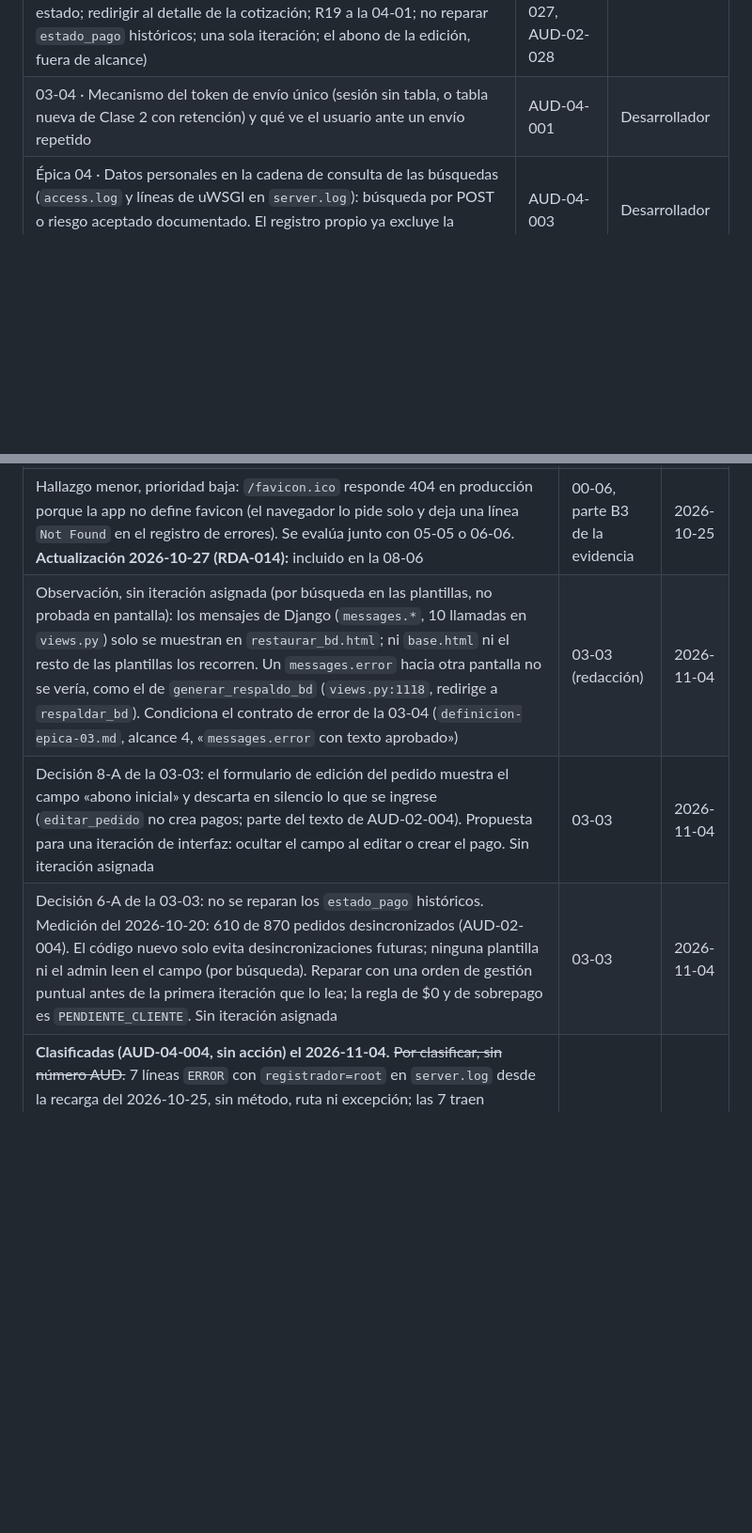
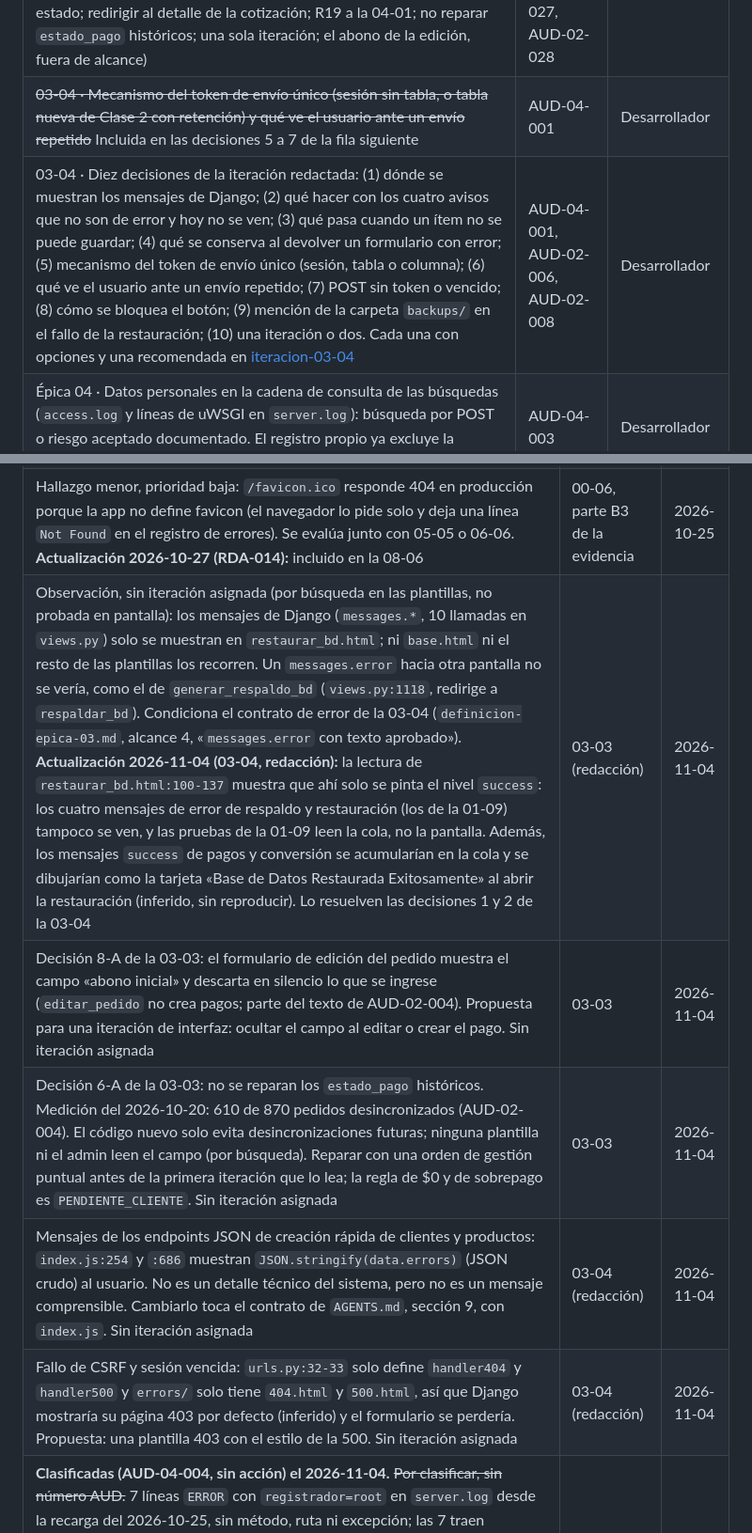
Before and after one commit to ffelipecuevasc/ManzagraficaPedidosApp, a Markdown page: _planificacion/00_producto/registro-pendientes.md, 2 parts joined by grey strips. Shown at 94% size. GitHub-like rendering; blank space fills up the shorter version.

Commit message:
Épica 3 - Iteración 03-04: redacta el contrato de error hacia el usuario con diez decisiones abiertas y la revisión de los mensajes de Django.

```diff
--- a/_planificacion/00_producto/registro-pendientes.md
+++ b/_planificacion/00_producto/registro-pendientes.md
@@ -195,7 +195,8 @@ Decisiones del desarrollador que bloquean o condicionan trabajo. Mientras falten
 | Operación · al cerrar la Épica 03: trasladar el disco de datos de Docker a D: (o cifrar C:) y refrescar la réplica con el respaldo del 2026-11-04 00:12:37, sin respaldo nuevo; comprobar que no queda un `.vhdx` con datos en C: (decisión del 2026-11-04; mientras tanto la réplica sigue en uso con el riesgo) | AUD-05-002 | Desarrollador |
 | 03-02 · Limitación del conteo de pedidos sin ítems (evidencia P3 de AUD-02-008): se hará sobre la réplica con su último refresco registrado en `replica-local.md` (volcado del 2026-10-25 21:02:34), más una conversión de prueba hecha el 2026-11-04. Se declarará como limitación en la bitácora: no es el estado actual de producción. **Decisión del 2026-11-04:** lo ejecuta el desarrollador durante la 03-02 (consultas en la iteración) y lo repite tras el refresco de la réplica. **Actualización 2026-11-04:** primera ejecución hecha (888 pedidos, 126 sin ítems, 38 sin ítems posteriores al primero con ítems; 27 cotizaciones, 0 sin ítems; [bitacora-03-02-cierre](../99_bitacora/epica-03-integridad-transaccional/bitacora-03-02-cierre.md)) y `PENDIENTE_CLIENTE` cerrado: el cliente siempre guarda pedidos con al menos 1 ítem, sin cambio de alcance. Queda pendiente solo la repetición tras el refresco de la réplica | AUD-02-008, AUD-05-002 | Desarrollador |
 | ~~03-03 · Ocho decisiones de la iteración redactada: (1) qué ve el usuario si falla un ítem hasta la 03-04; (2) imágenes de referencia huérfanas; (3) qué valida el formulario de la conversión y dónde cae R18; (4) qué ve el usuario ante una conversión repetida; (5) quién corrige AUD-02-028 (R19); (6) reparar o no los `estado_pago` históricos; (7) una iteración o dos; (8) el abono inicial que la edición descarta. Cada una con opciones y una recomendada en [iteracion-03-03](../10_epicas/epica-03-integridad-transaccional/iteracion-03-03-fronteras-transaccionales-por-vista.md)~~ Resuelto el 2026-11-04: las ocho con la opción A (propagar el error; aceptar huérfanas y documentarlo en `despliegue.md`; formulario con fecha, abono y estado; redirigir al detalle de la cotización; R19 a la 04-01; no reparar `estado_pago` históricos; una sola iteración; el abono de la edición, fuera de alcance) | AUD-01-001, AUD-01-002, AUD-02-004, AUD-02-005, AUD-02-027, AUD-02-028 | Desarrollador |
-| 03-04 · Mecanismo del token de envío único (sesión sin tabla, o tabla nueva de Clase 2 con retención) y qué ve el usuario ante un envío repetido | AUD-04-001 | Desarrollador |
+| ~~03-04 · Mecanismo del token de envío único (sesión sin tabla, o tabla nueva de Clase 2 con retención) y qué ve el usuario ante un envío repetido~~ Incluida en las decisiones 5 a 7 de la fila siguiente | AUD-04-001 | Desarrollador |
+| 03-04 · Diez decisiones de la iteración redactada: (1) dónde se muestran los mensajes de Django; (2) qué hacer con los cuatro avisos que no son de error y hoy no se ven; (3) qué pasa cuando un ítem no se puede guardar; (4) qué se conserva al devolver un formulario con error; (5) mecanismo del token de envío único (sesión, tabla o columna); (6) qué ve el usuario ante un envío repetido; (7) POST sin token o vencido; (8) cómo se bloquea el botón; (9) mención de la carpeta `backups/` en el fallo de la restauración; (10) una iteración o dos. Cada una con opciones y una recomendada en [iteracion-03-04](../10_epicas/epica-03-integridad-transaccional/iteracion-03-04-contrato-de-error-hacia-el-usuario.md) | AUD-04-001, AUD-02-006, AUD-02-008 | Desarrollador |
 | Épica 04 · Datos personales en la cadena de consulta de las búsquedas (`access.log` y líneas de uWSGI en `server.log`): búsqueda por POST o riesgo aceptado documentado. El registro propio ya excluye la cadena de consulta (`request.path`) | AUD-04-003 | Desarrollador |
 | 06-04 · Criterio exacto de «pedido duplicado» para la consulta histórica | AUD-04-001 | Desarrollador |
 | 13-02 · Quién conserva el acceso al panel de PythonAnywhere y quién recarga o despliega (credenciales en la 04-03) | AUD-04-002 | Desarrollador y cliente |
@@ -212,9 +213,11 @@ Ideas detectadas durante el trabajo que no forman parte del plan. Se evalúan ap
 | `index.js:302` busca `btn-submit-pedido`, que no existe en ninguna plantilla: la validación de montos muestra el aviso «el abono no puede ser mayor al valor total» pero no bloquea el envío. Sin iteración asignada | 00-07 (análisis previo) | 2026-10-27 |
 | ~~El botón de `pedido_form.html` dice «Crear Pedido» también en modo edición~~ Resuelto el 2026-10-27 en la 00-07 (decisión 7 del desarrollador): «Editar Pedido» al editar | 00-07 (análisis previo) | 2026-10-27 |
 | Hallazgo menor, prioridad baja: `/favicon.ico` responde 404 en producción porque la app no define favicon (el navegador lo pide solo y deja una línea `Not Found` en el registro de errores). Se evalúa junto con 05-05 o 06-06. **Actualización 2026-10-27 (RDA-014):** incluido en la 08-06 | 00-06, parte B3 de la evidencia | 2026-10-25 |
-| Observación, sin iteración asignada (por búsqueda en las plantillas, no probada en pantalla): los mensajes de Django (`messages.*`, 10 llamadas en `views.py`) solo se muestran en `restaurar_bd.html`; ni `base.html` ni el resto de las plantillas los recorren. Un `messages.error` hacia otra pantalla no se vería, como el de `generar_respaldo_bd` (`views.py:1118`, redirige a `respaldar_bd`). Condiciona el contrato de error de la 03-04 (`definicion-epica-03.md`, alcance 4, «`messages.error` con texto aprobado») | 03-03 (redacción) | 2026-11-04 |
+| Observación, sin iteración asignada (por búsqueda en las plantillas, no probada en pantalla): los mensajes de Django (`messages.*`, 10 llamadas en `views.py`) solo se muestran en `restaurar_bd.html`; ni `base.html` ni el resto de las plantillas los recorren. Un `messages.error` hacia otra pantalla no se vería, como el de `generar_respaldo_bd` (`views.py:1118`, redirige a `respaldar_bd`). Condiciona el contrato de error de la 03-04 (`definicion-epica-03.md`, alcance 4, «`messages.error` con texto aprobado»). **Actualización 2026-11-04 (03-04, redacción):** la lectura de `restaurar_bd.html:100-137` muestra que ahí solo se pinta el nivel `success`: los cuatro mensajes de error de respaldo y restauración (los de la 01-09) tampoco se ven, y las pruebas de la 01-09 leen la cola, no la pantalla. Además, los mensajes `success` de pagos y conversión se acumularían en la cola y se dibujarían como la tarjeta «Base de Datos Restaurada Exitosamente» al abrir la restauración (inferido, sin reproducir). Lo resuelven las decisiones 1 y 2 de la 03-04 | 03-03 (redacción) | 2026-11-04 |
 | Decisión 8-A de la 03-03: el formulario de edición del pedido muestra el campo «abono inicial» y descarta en silencio lo que se ingrese (`editar_pedido` no crea pagos; parte del texto de AUD-02-004). Propuesta para una iteración de interfaz: ocultar el campo al editar o crear el pago. Sin iteración asignada | 03-03 | 2026-11-04 |
 | Decisión 6-A de la 03-03: no se reparan los `estado_pago` históricos. Medición del 2026-10-20: 610 de 870 pedidos desincronizados (AUD-02-004). El código nuevo solo evita desincronizaciones futuras; ninguna plantilla ni el admin leen el campo (por búsqueda). Reparar con una orden de gestión puntual antes de la primera iteración que lo lea; la regla de $0 y de sobrepago es `PENDIENTE_CLIENTE`. Sin iteración asignada | 03-03 | 2026-11-04 |
+| Mensajes de los endpoints JSON de creación rápida de clientes y productos: `index.js:254` y `:686` muestran `JSON.stringify(data.errors)` (JSON crudo) al usuario. No es un detalle técnico del sistema, pero no es un mensaje comprensible. Cambiarlo toca el contrato de `AGENTS.md`, sección 9, con `index.js`. Sin iteración asignada | 03-04 (redacción) | 2026-11-04 |
+| Fallo de CSRF y sesión vencida: `urls.py:32-33` solo define `handler404` y `handler500` y `errors/` solo tiene `404.html` y `500.html`, así que Django mostraría su página 403 por defecto (inferido) y el formulario se perdería. Propuesta: una plantilla 403 con el estilo de la 500. Sin iteración asignada | 03-04 (redacción) | 2026-11-04 |
 | **Clasificadas (AUD-04-004, sin acción) el 2026-11-04.** ~~Por clasificar, sin número AUD.~~ 7 líneas `ERROR` con `registrador=root` en `server.log` desde la recarga del 2026-10-25, sin método, ruta ni excepción; las 7 traen `mensaje="OSError: write error"`, la misma familia de desconexiones del navegador de [AUD-04-004](auditoria-tecnica.md) y de la pista de la 00-05 (hora de Chile): 2026-10-26 12:01:10 y 16:53:18; 2026-10-27 14:35:49; 2026-10-29 13:46:48; 2026-10-31 13:08:48; 2026-11-03 11:22:59 y 18:58:48. Sin número AUD propio y sin acción; no se mezclan con los criterios de la 01-06. Solo una coincidencia horaria, sin concluir nada: la del 2026-10-27 14:35:49 cae en el minuto de la recarga manual de AUD-04-002 (14:35; ambas en hora de Chile). El paso opcional de [bitacora-01-06-medicion](../99_bitacora/epica-01-observabilidad/bitacora-01-06-medicion.md) ya no hace falta: el desarrollador entregó el `mensaje=`. Una octava línea igual, la del 2026-11-04 00:12:39, apareció tras el despliegue de `v1.2-capturas` (misma hora que el `INFO` del respaldo de E2; [bitacora-01-09-despliegue](../99_bitacora/epica-01-observabilidad/bitacora-01-09-despliegue.md)) | Parte D de la 01-06 | 2026-11-03 |
 
 ## 5. Historial
```
Also changed, not shown: other parts of _planificacion/00_producto/registro-pendientes.md (+3 -2 lines), 2 other files.
